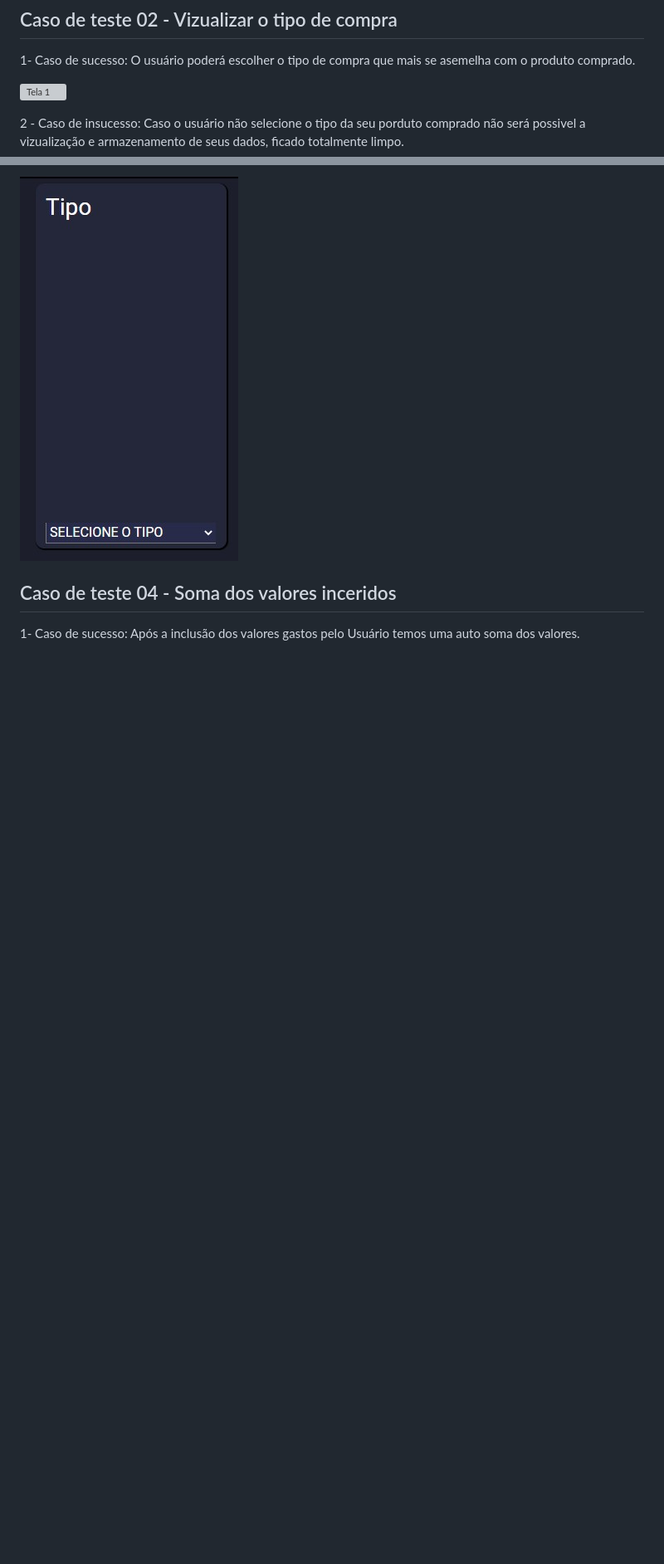
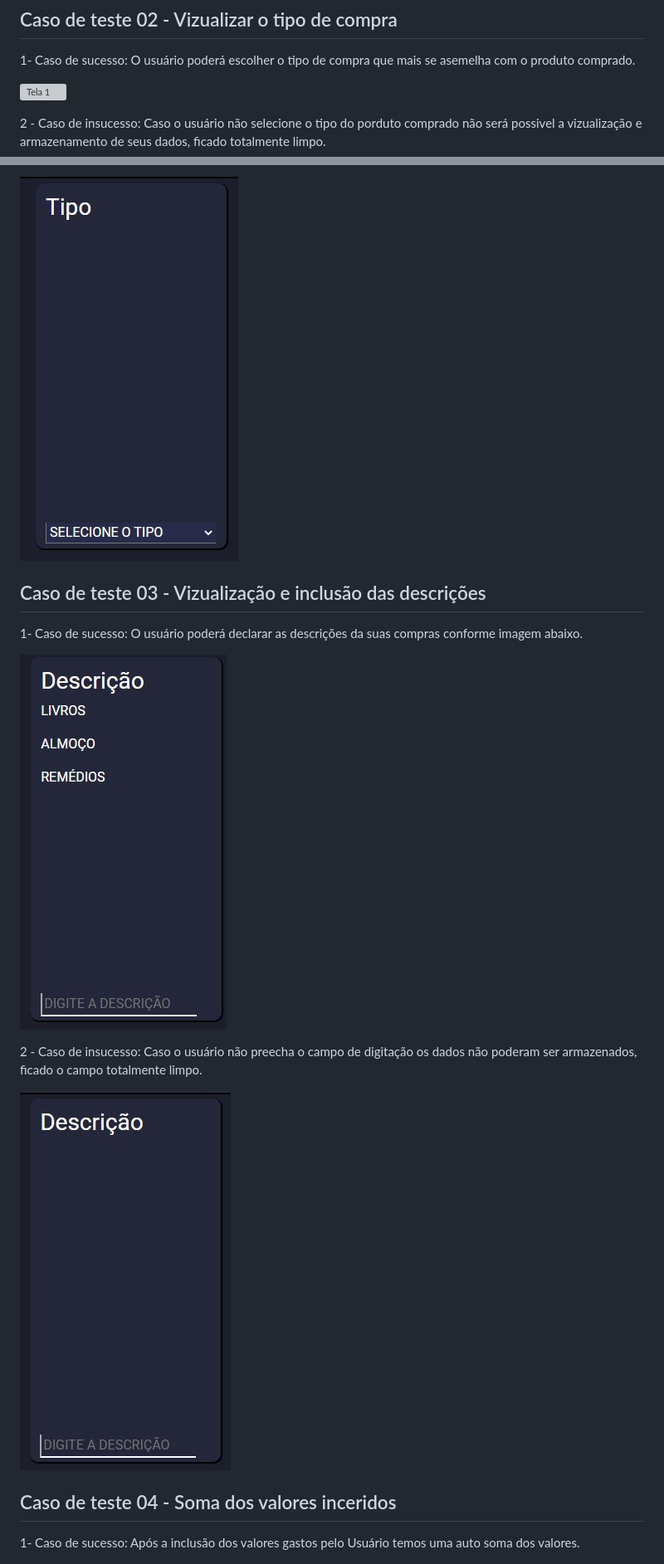
Before and after one commit to ICEI-PUC-Minas-PMV-ADS/pmv-ads-2022-1-e1-proj-web-t4-cash-grab-aplicacao-financeira, a Markdown page: docs/09-Registro de Testes de Software.md, 2 parts joined by grey strips. Shown: that part at 83% size. GitHub-like rendering; pictures changed too: docs/img/caso_de_sucesso_telaDeDescrição.jpg (added); blank space fills up the shorter version; grey boxes are pictures that could not be loaded.

Commit message:
Descrições

```diff
--- a/docs/09-Registro de Testes de Software.md
+++ b/docs/09-Registro de Testes de Software.md
@@ -57,18 +60,19 @@
 
 ![Tela 1](img/funcionalidade.tipo.jpg)
 
-2 - Caso de insucesso:  Caso o usuário não selecione o tipo da seu porduto comprado não será possivel a vizualização e armazenamento de seus dados, ficado totalmente limpo.
+2 - Caso de insucesso:  Caso o usuário não selecione o tipo do porduto comprado não será possivel a vizualização e armazenamento de seus dados, ficado totalmente limpo.
 
 ![Tela 9](img/caso_de_insucesso_telaDeTipo.jpg)
 
+## Caso de teste 03 - Vizualização e inclusão das descrições
 
+1- Caso de sucesso: O usuário poderá declarar as descrições da suas compras conforme imagem abaixo.
 
+![Tela decrição](img/caso_de_sucesso_telaDeDescri%C3%A7%C3%A3o.jpg)
 
+2 - Caso de insucesso:  Caso o usuário não preecha o campo de digitação os dados não poderam ser armazenados, ficado o campo totalmente limpo.
 
-
-
-
-
+![Tela descrição](img/funcionalidade.descri%C3%A7%C3%A3o.jpg)
 
 ## Caso de teste 04 - Soma dos valores inceridos
 
```
Also changed, not shown: other parts of docs/09-Registro de Testes de Software.md (+3 -0 lines).
